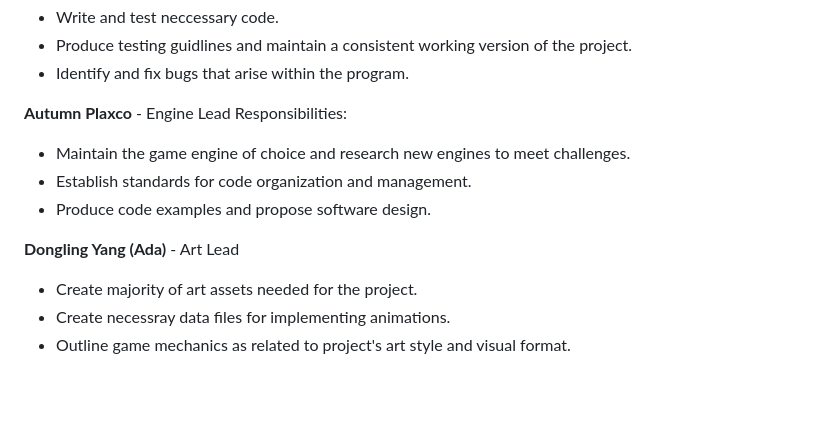
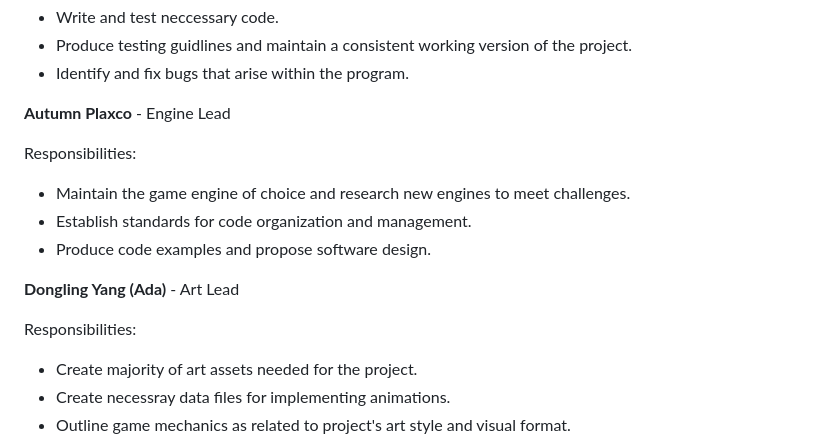
Before and after one commit to aplaxco1/CMPM121-FinalProject-Group5, a Markdown page: README.md, the part around the change. Drawn GitHub-style; blank space fills up the shorter version.

Commit message:
fixing readme formatting

```diff
--- a/README.md
+++ b/README.md
@@ -25,12 +25,15 @@ Responsibilities:
 - Identify and fix bugs that arise within the program.
 
 **Autumn Plaxco** - Engine Lead
+
 Responsibilities:
 - Maintain the game engine of choice and research new engines to meet challenges.
 - Establish standards for code organization and management.
 - Produce code examples and propose software design.
 
 **Dongling Yang (Ada)** - Art Lead
+
+Responsibilities:
 - Create majority of art assets needed for the project.
 - Create necessray data files for implementing animations.
 - Outline game mechanics as related to project's art style and visual format.
```
